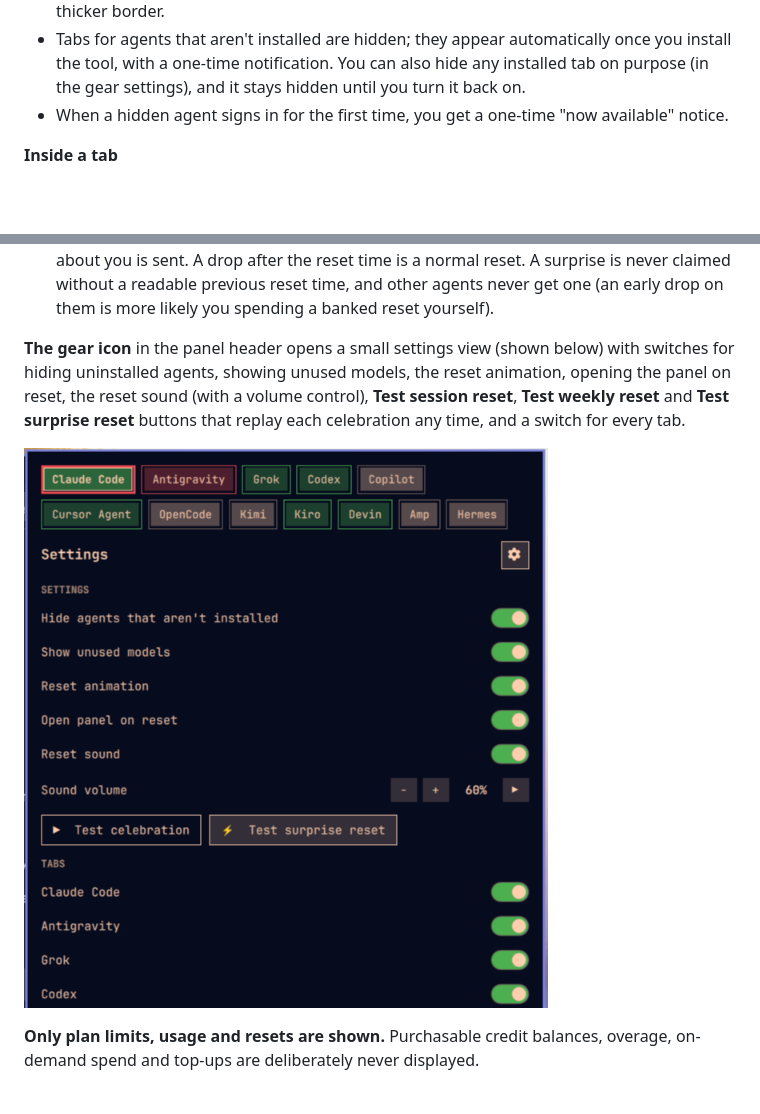
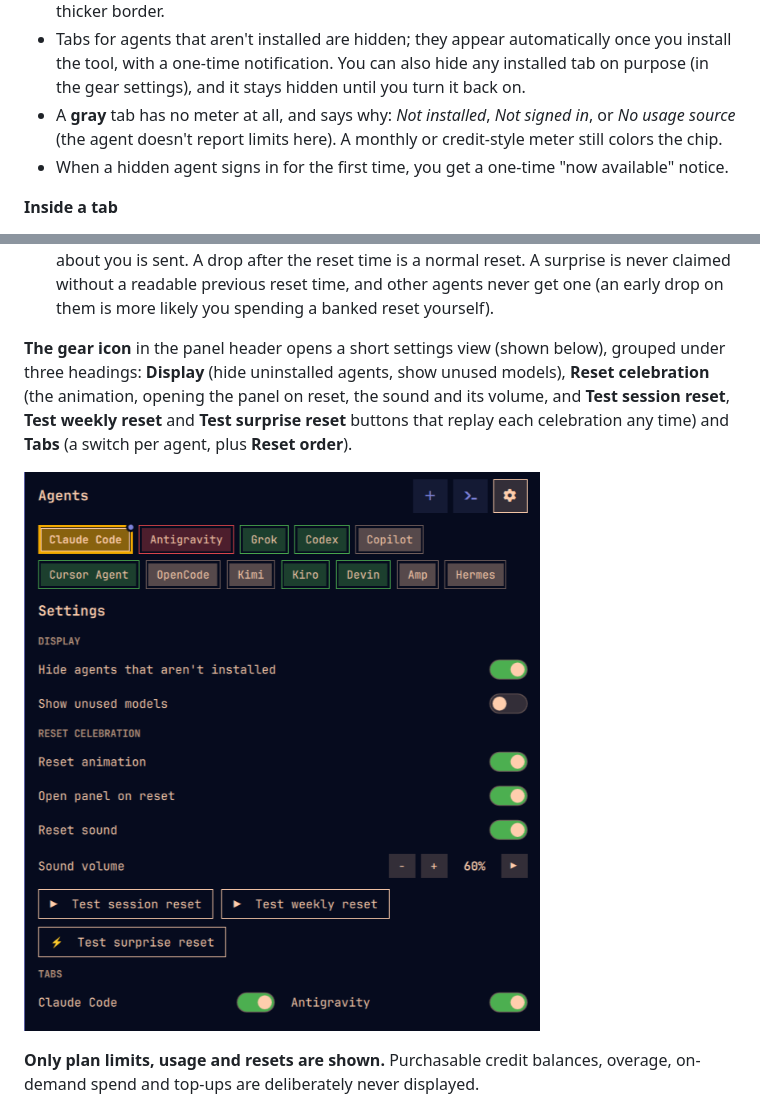
Before and after one commit to SpacemanProducts/spaceman-agent-usage-tabs, a Markdown page: README.md, 2 parts joined by grey strips. Drawn GitHub-style; pictures changed too: docs/settings.png; blank space fills up the shorter version.

```diff
--- a/README.md
+++ b/README.md
@@ -76,6 +79,8 @@ local until you sign in).
 - Tabs for agents that aren't installed are hidden; they appear automatically once you
   install the tool, with a one-time notification. You can also hide any installed tab on
   purpose (in the gear settings), and it stays hidden until you turn it back on.
+- A **gray** tab has no meter at all, and says why: *Not installed*, *Not signed in*, or *No usage source* (the agent
+  doesn't report limits here). A monthly or credit-style meter still colors the chip.
 - When a hidden agent signs in for the first time, you get a one-time "now available" notice.
 
 **Inside a tab**
@@ -129,11 +134,10 @@ local until you sign in).
   previous reset time, and other agents never get one (an early drop on them is more likely
   you spending a banked reset yourself).
 
-**The gear icon** in the panel header opens a small settings view (shown below) with
-switches for hiding uninstalled agents, showing unused models, the reset animation, opening
-the panel on reset, the reset sound (with a volume control), **Test session reset**,
-**Test weekly reset** and **Test surprise reset** buttons that replay each celebration any time, and a switch for
-every tab.
+**The gear icon** in the panel header opens a short settings view (shown below), grouped under three headings:
+**Display** (hide uninstalled agents, show unused models), **Reset celebration** (the animation, opening the panel on
+reset, the sound and its volume, and **Test session reset**, **Test weekly reset** and **Test surprise reset** buttons
+that replay each celebration any time) and **Tabs** (a switch per agent, plus **Reset order**).
 
 ![The gear settings view](docs/settings.png)
 
```
Also changed, not shown: other parts of README.md (+12 -6 lines), CHANGELOG.md (+35 -87 lines), docs/accounts.png (added), docs/regular-reset.gif, docs/screenshot.png, docs/surprise-reset.gif, 2 other files.
